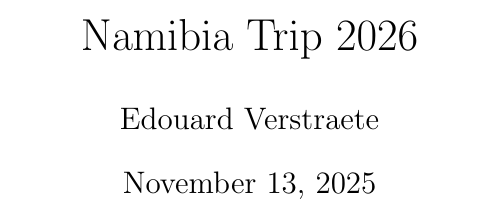
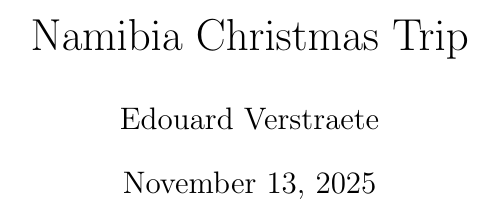
Before and after one commit to 0xEdouard/namibia, a LaTeX document (namibia.tex): part of the page, cut so that both start at the same text. Compiled offline with pdfLaTeX.

Commit message:
update trip title

```diff
--- a/namibia.tex
+++ b/namibia.tex
@@ -1,7 +1,7 @@
 \documentclass[11pt]{article}
 \usepackage[margin=2cm]{geometry}
 
-\title{Namibia Trip 2026}
+\title{Namibia Christmas Trip}
 \author{Edouard Verstraete}
 \date{\today}
 
```
